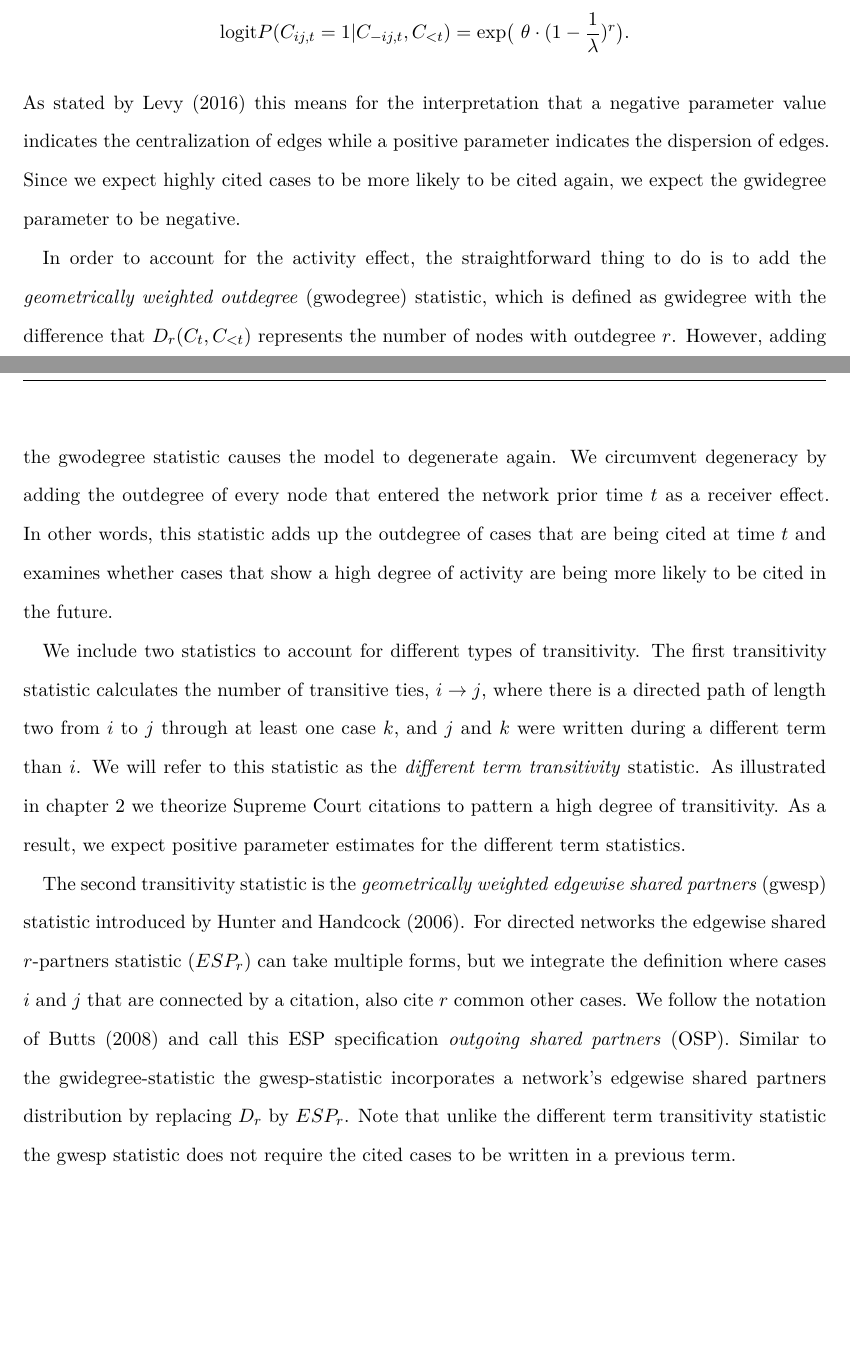
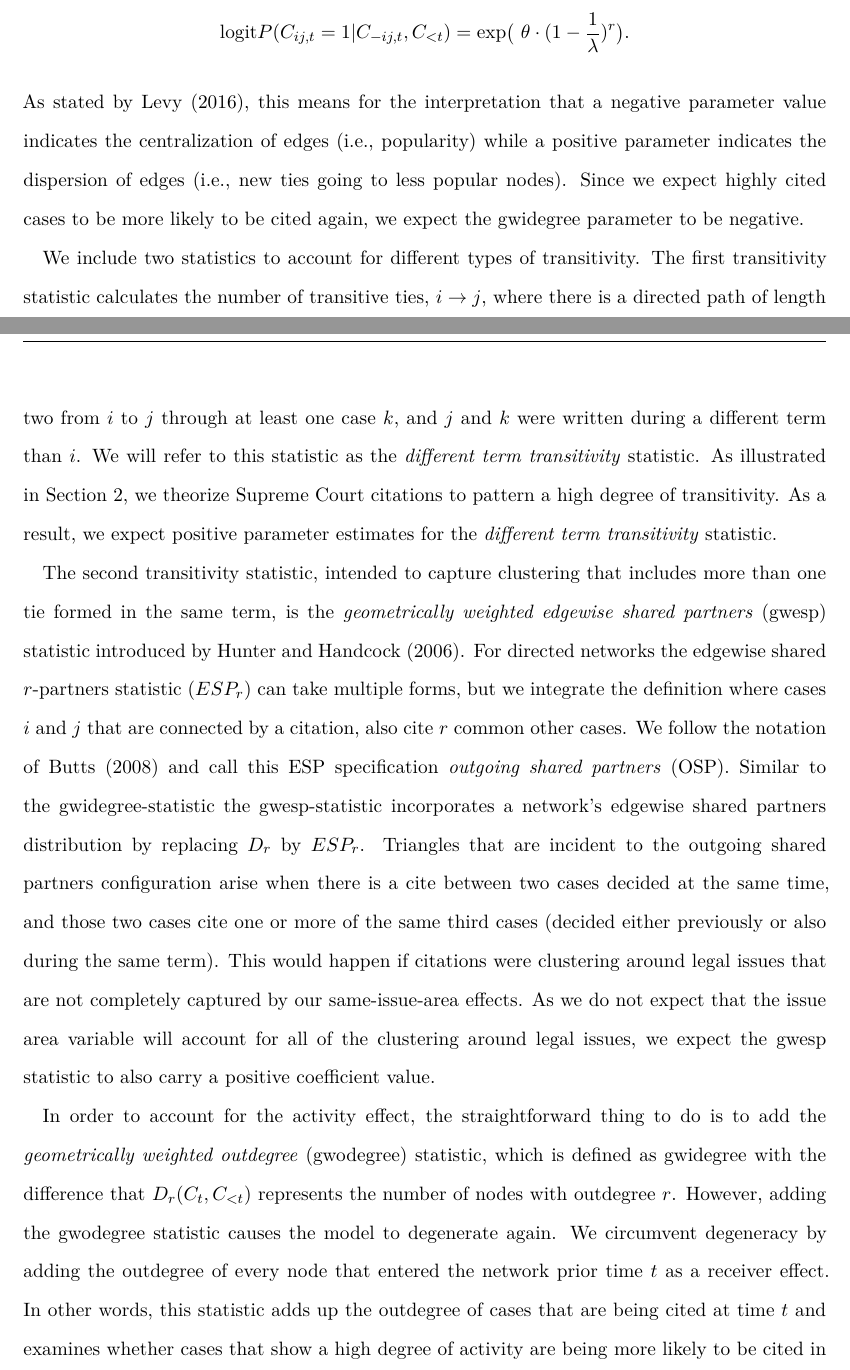
Before and after one commit to desmarais-lab/Supreme_Court_Citation_Network, a LaTeX paper (Tex/paper.tex): two parts of pages 24 and 25 of 43, joined at a grey line, cut so that both start at the same text, the shorter picture padded with empty space. Compiled offline with pdfLaTeX.

Commit message:
revising dependence terms

```diff
--- a/Tex/paper.tex
+++ b/Tex/paper.tex
@@ -321,19 +321,19 @@ $D_r -1$ and $D_{r+1} +1$, while no changes for $D_\ell,
  \ell \in \{0, \dots , N_t -1 \} \setminus \{r, r-1\} $ are
 made. This changes the log odds in the following way
 $$\text{logit} P(C_{ij,t}=1 | C_{-ij,t}, C_{<t}) = \exp \bigl(~\theta \cdot( 1- \frac{1}{\lambda})^r \bigr).$$
-As stated by \citet{Levy2016} this means for the interpretation that a negative parameter value indicates the centralization of edges while a positive parameter indicates the dispersion of edges. Since we expect highly cited cases to be more likely to be cited again, we expect the gwidegree parameter to be negative.
+As stated by \citet{Levy2016}, this means for the interpretation that a negative parameter value indicates the centralization of edges (i.e., popularity) while a positive parameter indicates the dispersion of edges (i.e., new ties going to less popular nodes). Since we expect highly cited cases to be more likely to be cited again, we expect the gwidegree parameter to be negative.
+
+
+% Transitivity
+We include two statistics to account for different types of transitivity.
+The first transitivity statistic calculates the number of transitive ties, $i \to j$, where there is a directed path of length two from $i$ to $j$ through at least one case $k$, and $j$ and $k$ were written during a different term than $i$. We will refer to this statistic as the \textit{different term transitivity} statistic. As illustrated in Section 2, we theorize Supreme Court citations to pattern a high degree of transitivity. As a result, we expect positive parameter estimates for the \textit{different term transitivity} statistic.
+
+
+The second transitivity statistic, intended to capture clustering that includes more than one tie formed in the same term, is the \textit{geometrically weighted edgewise shared partners} (gwesp) statistic introduced by \citet{hunter2006inference}. For directed networks the edgewise shared $r$-partners statistic ($ESP_r$) can take multiple forms, but we integrate the definition where cases $i$ and $j$ that are connected by a citation, also cite $r$ common other cases. We follow the notation of \citet{Butts.2008} and call this ESP specification \textit{outgoing shared partners} (OSP). Similar to the gwidegree-statistic the gwesp-statistic incorporates a network's edgewise shared partners distribution by replacing $D_r$ by $ESP_r$. Triangles that are incident to the outgoing shared partners configuration arise when there is a cite between two cases decided at the same time, and those two cases cite one or more of the same third cases (decided either previously or also during the same term). This would happen if citations were clustering around legal issues that are not completely captured by our same-issue-area effects.  As we do not expect that the issue area variable will account for all of the clustering around legal issues, we expect the gwesp statistic to also carry a positive coefficient value.
 
 % Activity
 In order to account for the activity effect, the straightforward thing to do is to add the \textit{geometrically weighted outdegree} (gwodegree) statistic, which is defined as gwidegree with the difference that $D_r(C_t, C_{<t})$ represents the number of nodes with outdegree $r$. However, adding the gwodegree statistic causes the model to degenerate again. We circumvent degeneracy by adding the outdegree of every node that entered the network prior time $t$ as a receiver effect. In other words, this statistic adds up the outdegree of cases that are being cited at time $t$ and examines whether cases that show a high degree of activity are being more likely to be cited in the future.
 
-
-% Transitivity
-We include two statistics to account for different types of transitivity.
-The first transitivity statistic calculates the number of transitive ties, $i \to j$, where there is a directed path of length two from $i$ to $j$ through at least one case $k$, and $j$ and $k$ were written during a different term than $i$. We will refer to this statistic as the \textit{different term transitivity} statistic. As illustrated in chapter 2 we theorize Supreme Court citations to pattern a high degree of transitivity. As a result, we expect positive parameter estimates for the different term statistics.
-
-
-The second transitivity statistic is the \textit{geometrically weighted edgewise shared partners} (gwesp) statistic introduced by \citet{hunter2006inference}. For directed networks the edgewise shared $r$-partners statistic ($ESP_r$) can take multiple forms, but we integrate the definition where cases $i$ and $j$ that are connected by a citation, also cite $r$ common other cases. We follow the notation of \citet{Butts.2008} and call this ESP specification \textit{outgoing shared partners} (OSP). Similar to the gwidegree-statistic the gwesp-statistic incorporates a network's edgewise shared partners distribution by replacing $D_r$ by $ESP_r$.
-Note that unlike the different term transitivity statistic the gwesp statistic does not require the cited cases to be written in a previous term.
 
 
 
```
Also changed, not shown: Tex/paper.pdf, Tex/paper.tex (6 more changed lines), 3 other files.
